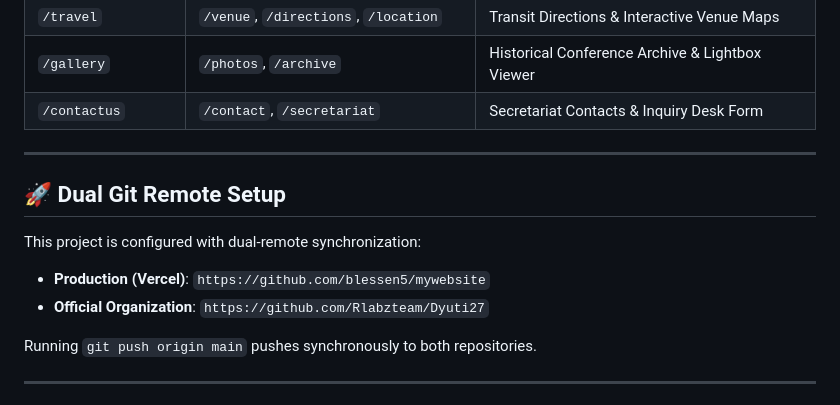
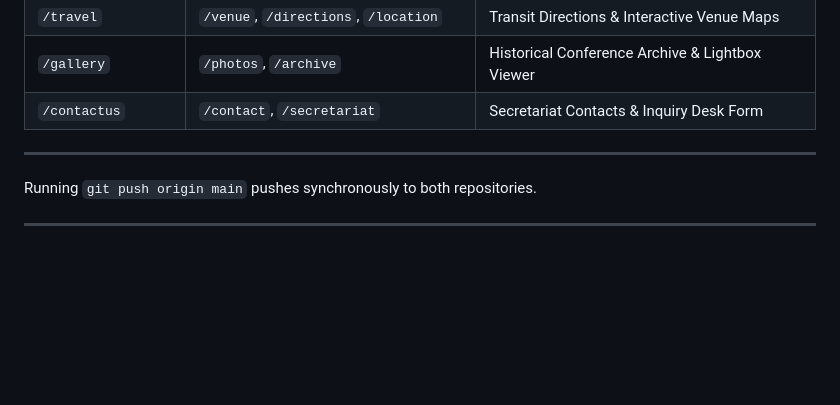
Before and after one commit to Rlabzteam/Dyuti27, a Markdown page: README.md, the part around the change. GitHub-like rendering; blank space fills up the shorter version.

Commit message:
Remove dual Git remote setup information
Removed dual Git remote setup section from README.

```diff
--- a/README.md
+++ b/README.md
@@ -150,12 +150,6 @@ npm run preview
 
 ---
 
-## 🚀 Dual Git Remote Setup
-
-This project is configured with dual-remote synchronization:
-- **Production (Vercel)**: `https://github.com/blessen5/mywebsite`
-- **Official Organization**: `https://github.com/Rlabzteam/Dyuti27`
-
 Running `git push origin main` pushes synchronously to both repositories.
 
 ---
```
